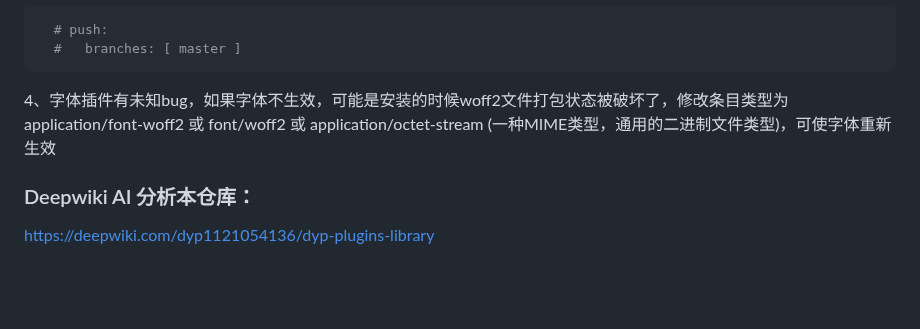
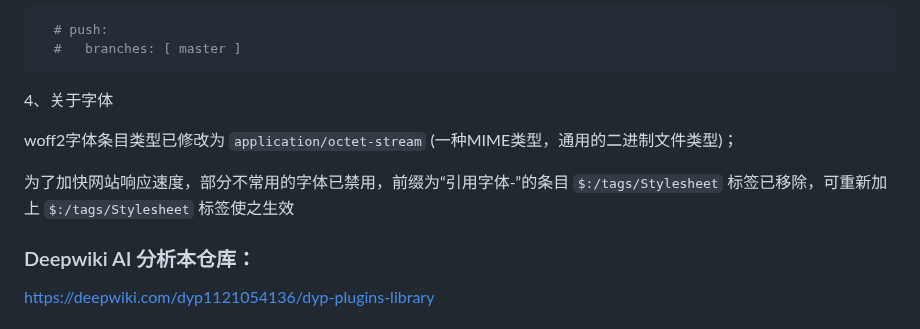
Before and after one commit to dyp1121054136/dyp-plugins-library, a Markdown page: README.md, the part around the change. GitHub-like rendering; blank space fills up the shorter version.

````diff
--- a/README.md
+++ b/README.md
@@ -116,7 +116,11 @@ $__SiteTitle.json、$__SiteSubtitle.json
   #   branches: [ master ]
 ```
 
-4、字体插件有未知bug，如果字体不生效，可能是安装的时候woff2文件打包状态被破坏了，修改条目类型为 application/font-woff2 或 font/woff2 或 application/octet-stream (一种MIME类型，通用的二进制文件类型)，可使字体重新生效
+4、关于字体
+
+woff2字体条目类型已修改为 `application/octet-stream` (一种MIME类型，通用的二进制文件类型)；
+
+为了加快网站响应速度，部分不常用的字体已禁用，前缀为“引用字体-”的条目 `$:/tags/Stylesheet` 标签已移除，可重新加上 `$:/tags/Stylesheet` 标签使之生效
 
 ### Deepwiki AI 分析本仓库：
 
````
